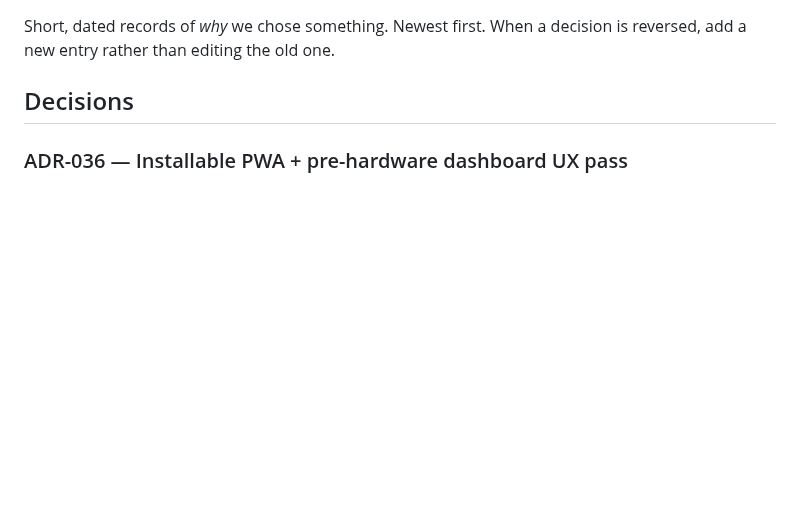
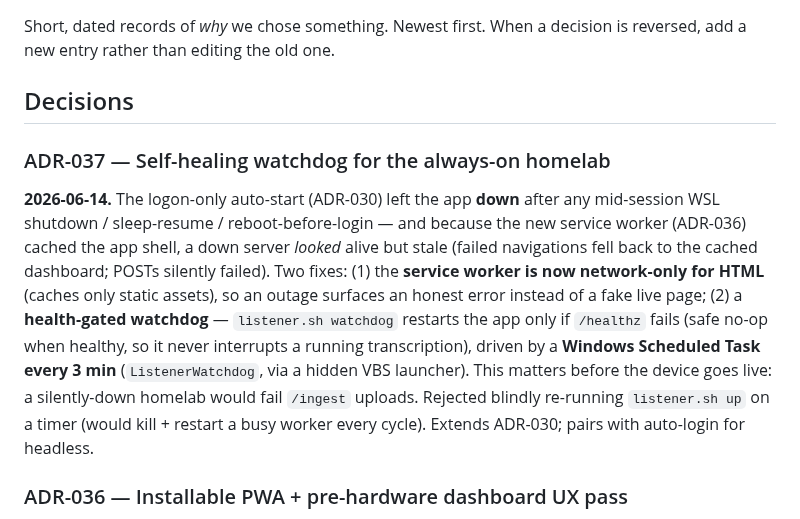
Before and after one commit to jbarnell1/listener, a Markdown page: docs/DECISIONS.md, the part around the change. Rendered like a GitHub page; blank space fills up the shorter version.

Commit message:
decision: ADR-037 self-healing watchdog (+ SW network-only fix)

```diff
--- a/docs/DECISIONS.md
+++ b/docs/DECISIONS.md
@@ -4,6 +4,20 @@ Short, dated records of *why* we chose something. Newest first. When a decision
 is reversed, add a new entry rather than editing the old one.
 
 ## Decisions
+
+### ADR-037 — Self-healing watchdog for the always-on homelab
+**2026-06-14.** The logon-only auto-start (ADR-030) left the app **down** after any
+mid-session WSL shutdown / sleep-resume / reboot-before-login — and because the new
+service worker (ADR-036) cached the app shell, a down server *looked* alive but stale
+(failed navigations fell back to the cached dashboard; POSTs silently failed). Two
+fixes: (1) the **service worker is now network-only for HTML** (caches only static
+assets), so an outage surfaces an honest error instead of a fake live page; (2) a
+**health-gated watchdog** — `listener.sh watchdog` restarts the app only if `/healthz`
+fails (safe no-op when healthy, so it never interrupts a running transcription), driven
+by a **Windows Scheduled Task every 3 min** (`ListenerWatchdog`, via a hidden VBS
+launcher). This matters before the device goes live: a silently-down homelab would fail
+`/ingest` uploads. Rejected blindly re-running `listener.sh up` on a timer (would kill +
+restart a busy worker every cycle). Extends ADR-030; pairs with auto-login for headless.
 
 ### ADR-036 — Installable PWA + pre-hardware dashboard UX pass
 **2026-06-05.** The tailnet dashboard becomes an **installable PWA** so it lives on the
```
